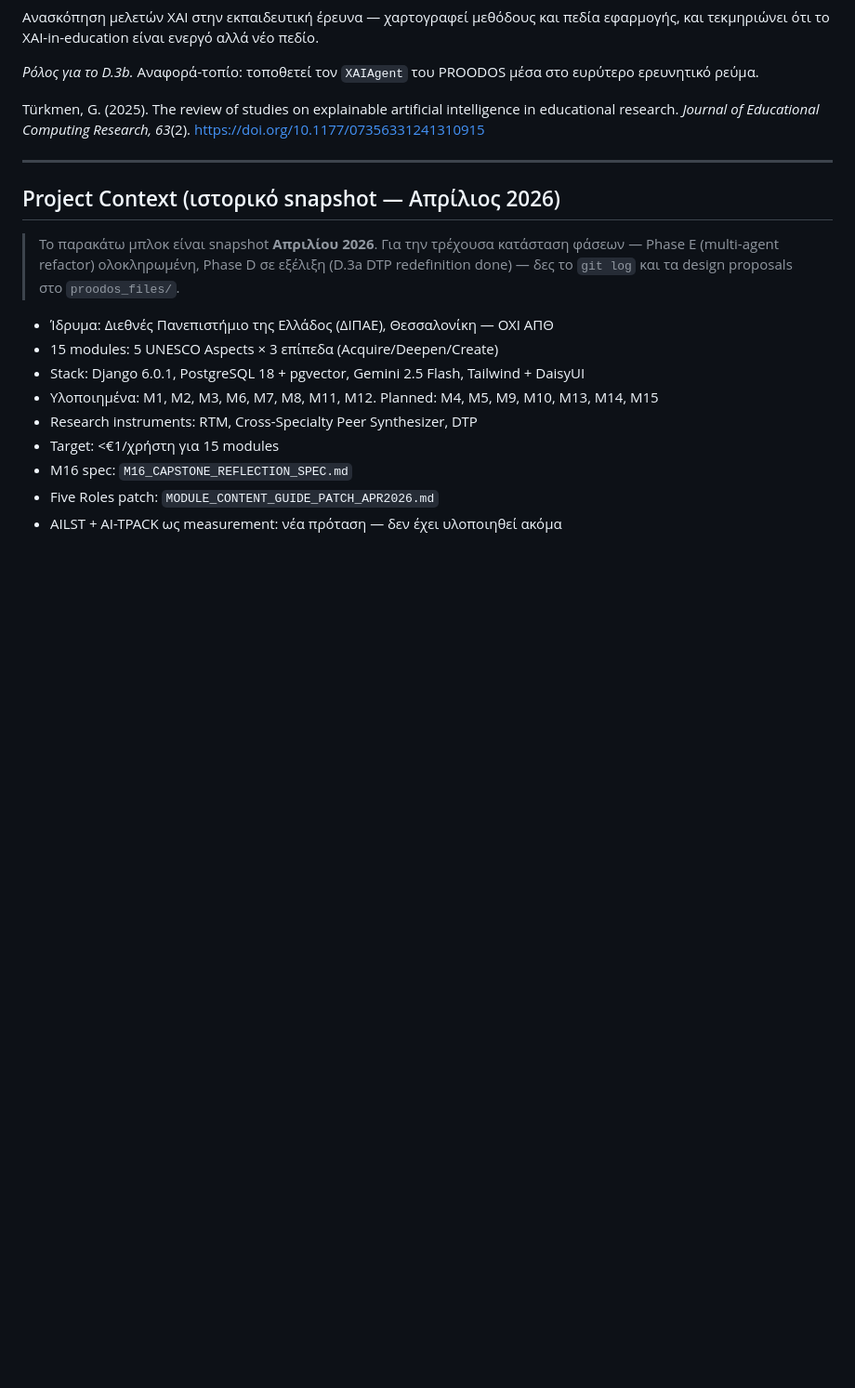
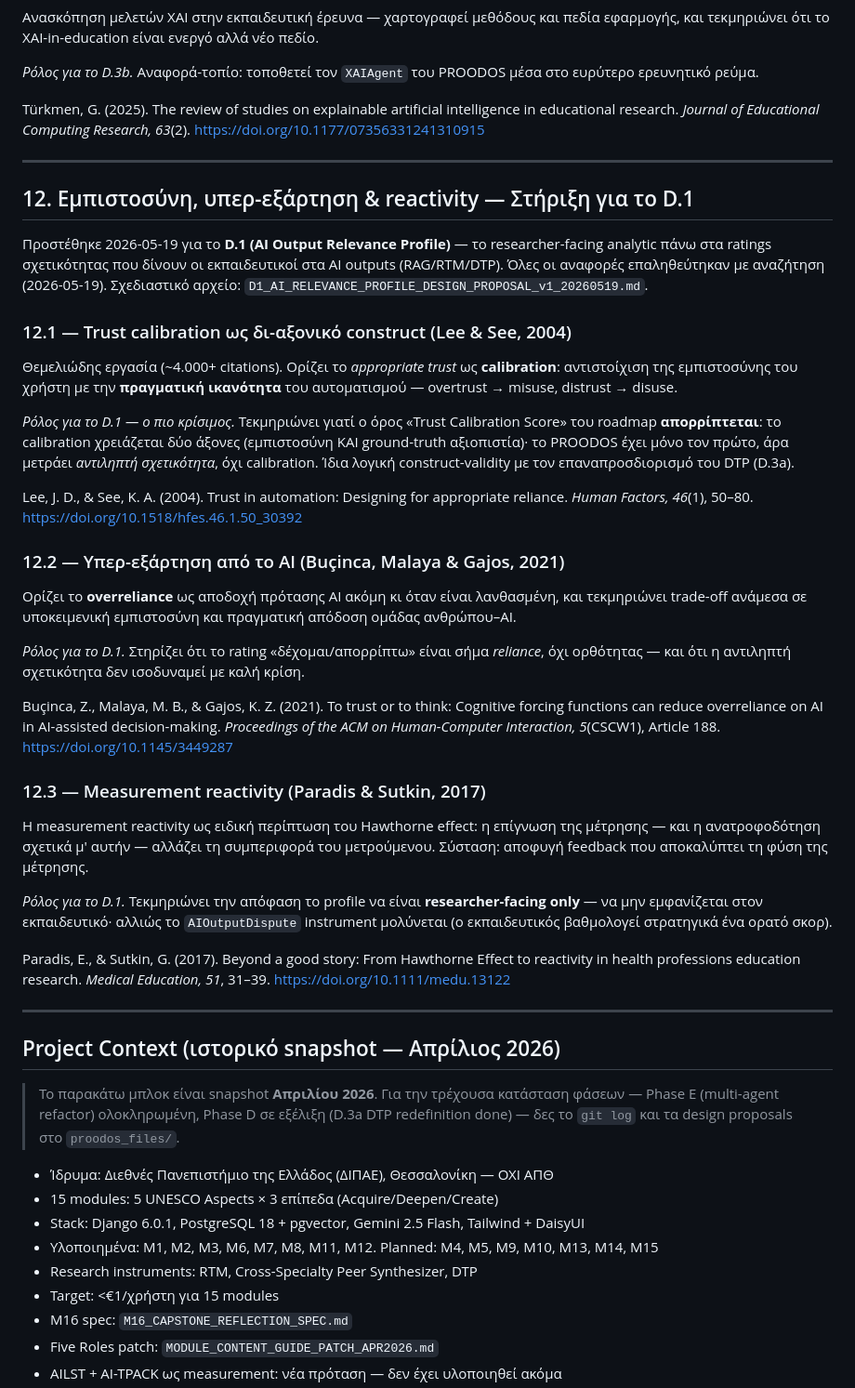
Before and after one commit to dourvas/unesco_ai_pd, a Markdown page: proodos_files/Literature_Review_Synthesis_Note(1).md, the part around the change. Shown at 93% size. GitHub-like rendering; blank space fills up the shorter version.

```diff
--- a/proodos_files/Literature_Review_Synthesis_Note(1).md
+++ b/proodos_files/Literature_Review_Synthesis_Note(1).md
@@ -407,6 +407,33 @@ Türkmen, G. (2025). The review of studies on explainable artificial intelligenc
 
 ---
 
+## 12. Εμπιστοσύνη, υπερ-εξάρτηση & reactivity — Στήριξη για το D.1
+
+Προστέθηκε 2026-05-19 για το **D.1 (AI Output Relevance Profile)** — το researcher-facing analytic πάνω στα ratings σχετικότητας που δίνουν οι εκπαιδευτικοί στα AI outputs (RAG/RTM/DTP). Όλες οι αναφορές επαληθεύτηκαν με αναζήτηση (2026-05-19). Σχεδιαστικό αρχείο: `D1_AI_RELEVANCE_PROFILE_DESIGN_PROPOSAL_v1_20260519.md`.
+
+### 12.1 — Trust calibration ως δι-αξονικό construct (Lee & See, 2004)
+Θεμελιώδης εργασία (~4.000+ citations). Ορίζει το *appropriate trust* ως **calibration**: αντιστοίχιση της εμπιστοσύνης του χρήστη με την **πραγματική ικανότητα** του αυτοματισμού — overtrust → misuse, distrust → disuse.
+
+*Ρόλος για το D.1 — ο πιο κρίσιμος.* Τεκμηριώνει γιατί ο όρος «Trust Calibration Score» του roadmap **απορρίπτεται**: το calibration χρειάζεται δύο άξονες (εμπιστοσύνη ΚΑΙ ground-truth αξιοπιστία)· το PROODOS έχει μόνο τον πρώτο, άρα μετράει *αντιληπτή σχετικότητα*, όχι calibration. Ίδια λογική construct-validity με τον επαναπροσδιορισμό του DTP (D.3a).
+
+Lee, J. D., & See, K. A. (2004). Trust in automation: Designing for appropriate reliance. *Human Factors, 46*(1), 50–80. https://doi.org/10.1518/hfes.46.1.50_30392
+
+### 12.2 — Υπερ-εξάρτηση από το AI (Buçinca, Malaya & Gajos, 2021)
+Ορίζει το **overreliance** ως αποδοχή πρότασης AI ακόμη κι όταν είναι λανθασμένη, και τεκμηριώνει trade-off ανάμεσα σε υποκειμενική εμπιστοσύνη και πραγματική απόδοση ομάδας ανθρώπου–AI.
+
+*Ρόλος για το D.1.* Στηρίζει ότι το rating «δέχομαι/απορρίπτω» είναι σήμα *reliance*, όχι ορθότητας — και ότι η αντιληπτή σχετικότητα δεν ισοδυναμεί με καλή κρίση.
+
+Buçinca, Z., Malaya, M. B., & Gajos, K. Z. (2021). To trust or to think: Cognitive forcing functions can reduce overreliance on AI in AI-assisted decision-making. *Proceedings of the ACM on Human-Computer Interaction, 5*(CSCW1), Article 188. https://doi.org/10.1145/3449287
+
+### 12.3 — Measurement reactivity (Paradis & Sutkin, 2017)
+Η measurement reactivity ως ειδική περίπτωση του Hawthorne effect: η επίγνωση της μέτρησης — και η ανατροφοδότηση σχετικά μ' αυτήν — αλλάζει τη συμπεριφορά του μετρούμενου. Σύσταση: αποφυγή feedback που αποκαλύπτει τη φύση της μέτρησης.
+
+*Ρόλος για το D.1.* Τεκμηριώνει την απόφαση το profile να είναι **researcher-facing only** — να μην εμφανίζεται στον εκπαιδευτικό· αλλιώς το `AIOutputDispute` instrument μολύνεται (ο εκπαιδευτικός βαθμολογεί στρατηγικά ένα ορατό σκορ).
+
+Paradis, E., & Sutkin, G. (2017). Beyond a good story: From Hawthorne Effect to reactivity in health professions education research. *Medical Education, 51*, 31–39. https://doi.org/10.1111/medu.13122
+
+---
+
 ## Project Context (ιστορικό snapshot — Απρίλιος 2026)
 
 > Το παρακάτω μπλοκ είναι snapshot **Απριλίου 2026**. Για την τρέχουσα κατάσταση φάσεων — Phase E (multi-agent refactor) ολοκληρωμένη, Phase D σε εξέλιξη (D.3a DTP redefinition done) — δες το `git log` και τα design proposals στο `proodos_files/`.
```
Also changed, not shown: proodos_files/D1_AI_RELEVANCE_PROFILE_DESIGN_PROPOSAL_v1_20260519.md (added, +301 -0 lines).
